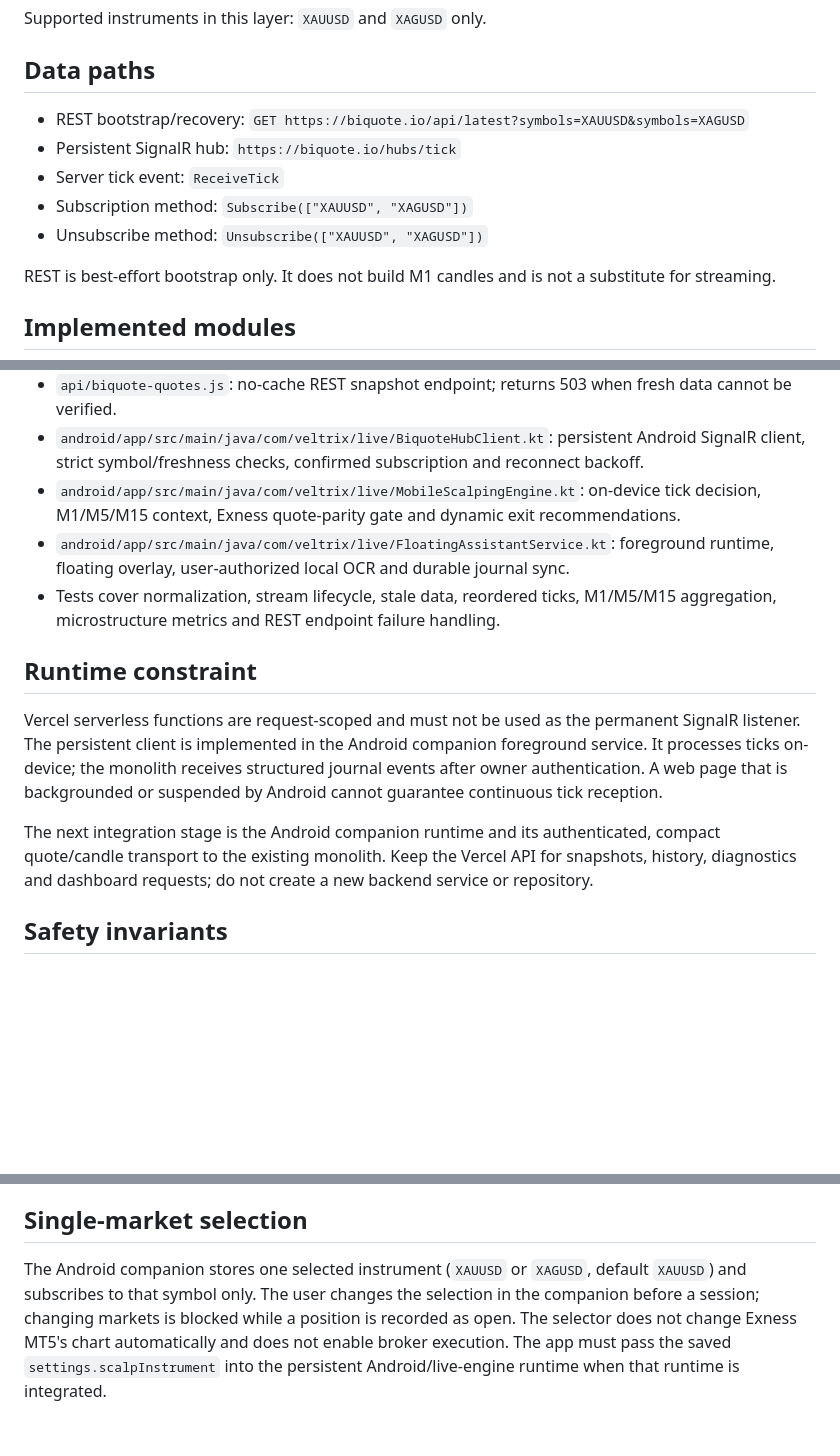
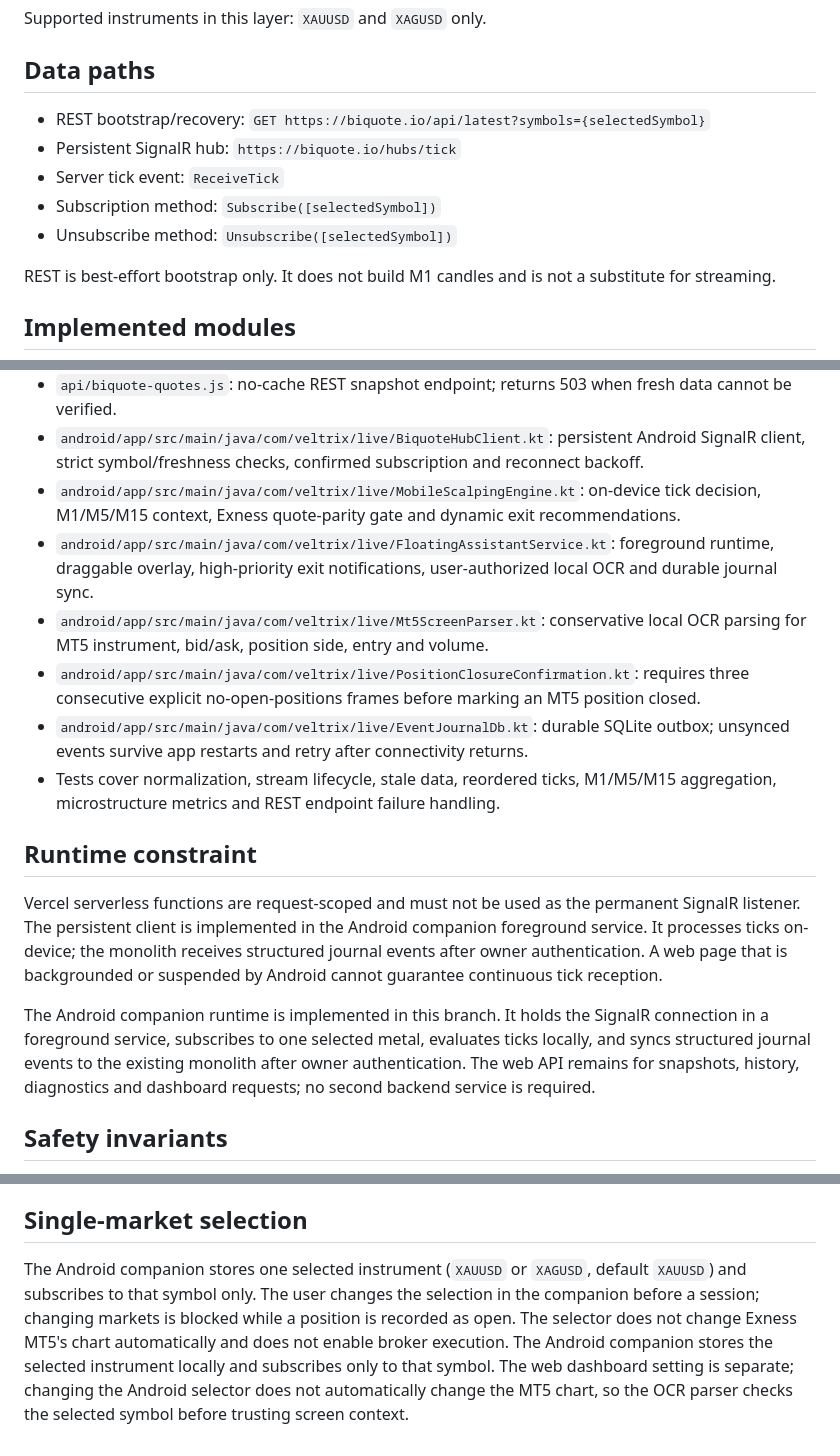
Before and after one commit to Nexora-Apparel/gold-scalper, a Markdown page: docs/veltrix-live-market-data.md, 3 parts joined by grey strips. Rendered like a GitHub page; blank space fills up the shorter version.

Commit message:
Update VELTRIX LIVE documentation for the implemented Android runtime

```diff
--- a/docs/veltrix-live-market-data.md
+++ b/docs/veltrix-live-market-data.md
@@ -8,11 +8,11 @@ Supported instruments in this layer: `XAUUSD` and `XAGUSD` only.
 
 ## Data paths
 
-- REST bootstrap/recovery: `GET https://biquote.io/api/latest?symbols=XAUUSD&symbols=XAGUSD`
+- REST bootstrap/recovery: `GET https://biquote.io/api/latest?symbols={selectedSymbol}`
 - Persistent SignalR hub: `https://biquote.io/hubs/tick`
 - Server tick event: `ReceiveTick`
-- Subscription method: `Subscribe(["XAUUSD", "XAGUSD"])`
-- Unsubscribe method: `Unsubscribe(["XAUUSD", "XAGUSD"])`
+- Subscription method: `Subscribe([selectedSymbol])`
+- Unsubscribe method: `Unsubscribe([selectedSymbol])`
 
 REST is best-effort bootstrap only. It does not build M1 candles and is not a substitute for streaming.
 
@@ -28,14 +28,17 @@ REST is best-effort bootstrap only. It does not build M1 candles and is not a su
 - `api/biquote-quotes.js`: no-cache REST snapshot endpoint; returns 503 when fresh data cannot be verified.
 - `android/app/src/main/java/com/veltrix/live/BiquoteHubClient.kt`: persistent Android SignalR client, strict symbol/freshness checks, confirmed subscription and reconnect backoff.
 - `android/app/src/main/java/com/veltrix/live/MobileScalpingEngine.kt`: on-device tick decision, M1/M5/M15 context, Exness quote-parity gate and dynamic exit recommendations.
-- `android/app/src/main/java/com/veltrix/live/FloatingAssistantService.kt`: foreground runtime, floating overlay, user-authorized local OCR and durable journal sync.
+- `android/app/src/main/java/com/veltrix/live/FloatingAssistantService.kt`: foreground runtime, draggable overlay, high-priority exit notifications, user-authorized local OCR and durable journal sync.
+- `android/app/src/main/java/com/veltrix/live/Mt5ScreenParser.kt`: conservative local OCR parsing for MT5 instrument, bid/ask, position side, entry and volume.
+- `android/app/src/main/java/com/veltrix/live/PositionClosureConfirmation.kt`: requires three consecutive explicit no-open-positions frames before marking an MT5 position closed.
+- `android/app/src/main/java/com/veltrix/live/EventJournalDb.kt`: durable SQLite outbox; unsynced events survive app restarts and retry after connectivity returns.
 - Tests cover normalization, stream lifecycle, stale data, reordered ticks, M1/M5/M15 aggregation, microstructure metrics and REST endpoint failure handling.
 
 ## Runtime constraint
 
 Vercel serverless functions are request-scoped and must not be used as the permanent SignalR listener. The persistent client is implemented in the Android companion foreground service. It processes ticks on-device; the monolith receives structured journal events after owner authentication. A web page that is backgrounded or suspended by Android cannot guarantee continuous tick reception.
 
-The next integration stage is the Android companion runtime and its authenticated, compact quote/candle transport to the existing monolith. Keep the Vercel API for snapshots, history, diagnostics and dashboard requests; do not create a new backend service or repository.
+The Android companion runtime is implemented in this branch. It holds the SignalR connection in a foreground service, subscribes to one selected metal, evaluates ticks locally, and syncs structured journal events to the existing monolith after owner authentication. The web API remains for snapshots, history, diagnostics and dashboard requests; no second backend service is required.
 
 ## Safety invariants
 
@@ -54,4 +57,4 @@ Run `npm run check` on Node.js 20 or later. CI runs Node engine tests and Androi
 
 ## Single-market selection
 
-The Android companion stores one selected instrument (`XAUUSD` or `XAGUSD`, default `XAUUSD`) and subscribes to that symbol only. The user changes the selection in the companion before a session; changing markets is blocked while a position is recorded as open. The selector does not change Exness MT5's chart automatically and does not enable broker execution. The app must pass the saved `settings.scalpInstrument` into the persistent Android/live-engine runtime when that runtime is integrated.
+The Android companion stores one selected instrument (`XAUUSD` or `XAGUSD`, default `XAUUSD`) and subscribes to that symbol only. The user changes the selection in the companion before a session; changing markets is blocked while a position is recorded as open. The selector does not change Exness MT5's chart automatically and does not enable broker execution. The Android companion stores the selected instrument locally and subscribes only to that symbol. The web dashboard setting is separate; changing the Android selector does not automatically change the MT5 chart, so the OCR parser checks the selected symbol before trusting screen context.
```
